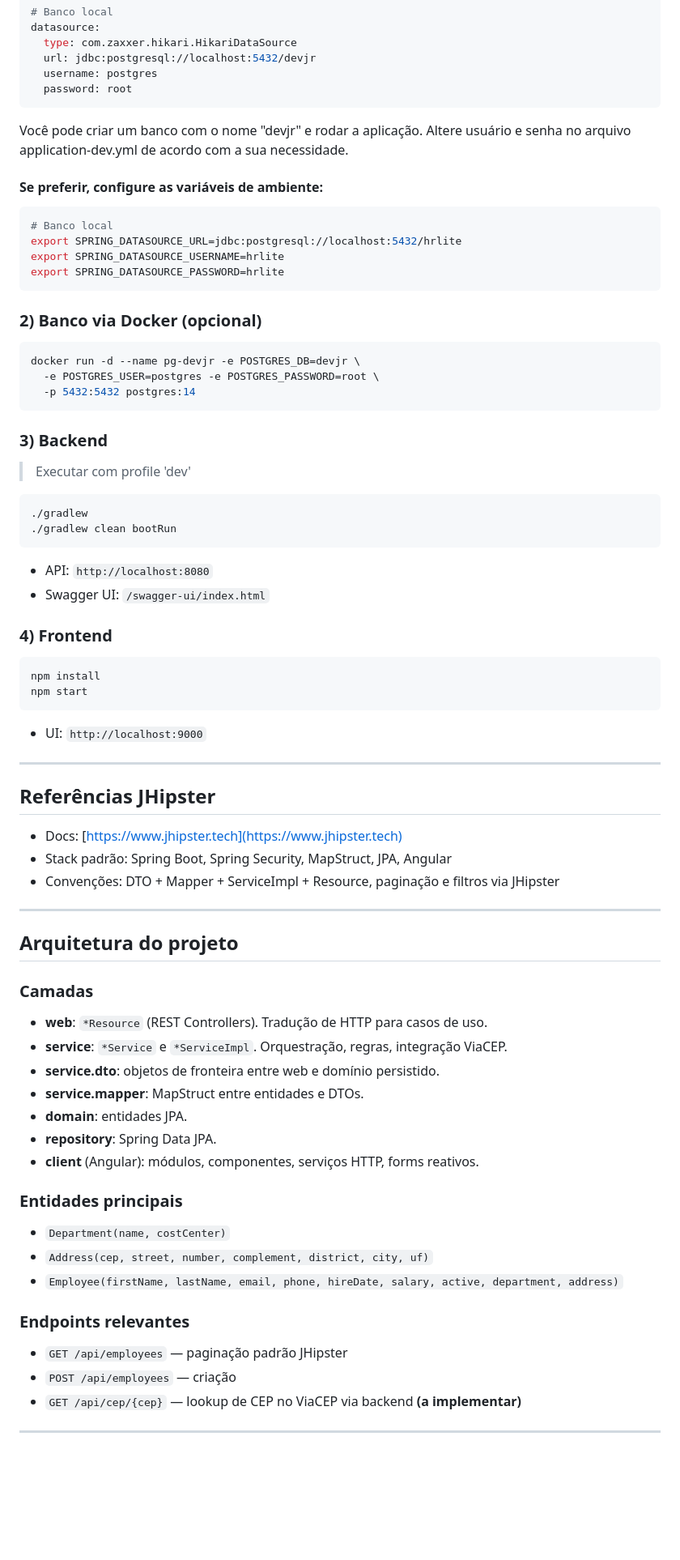
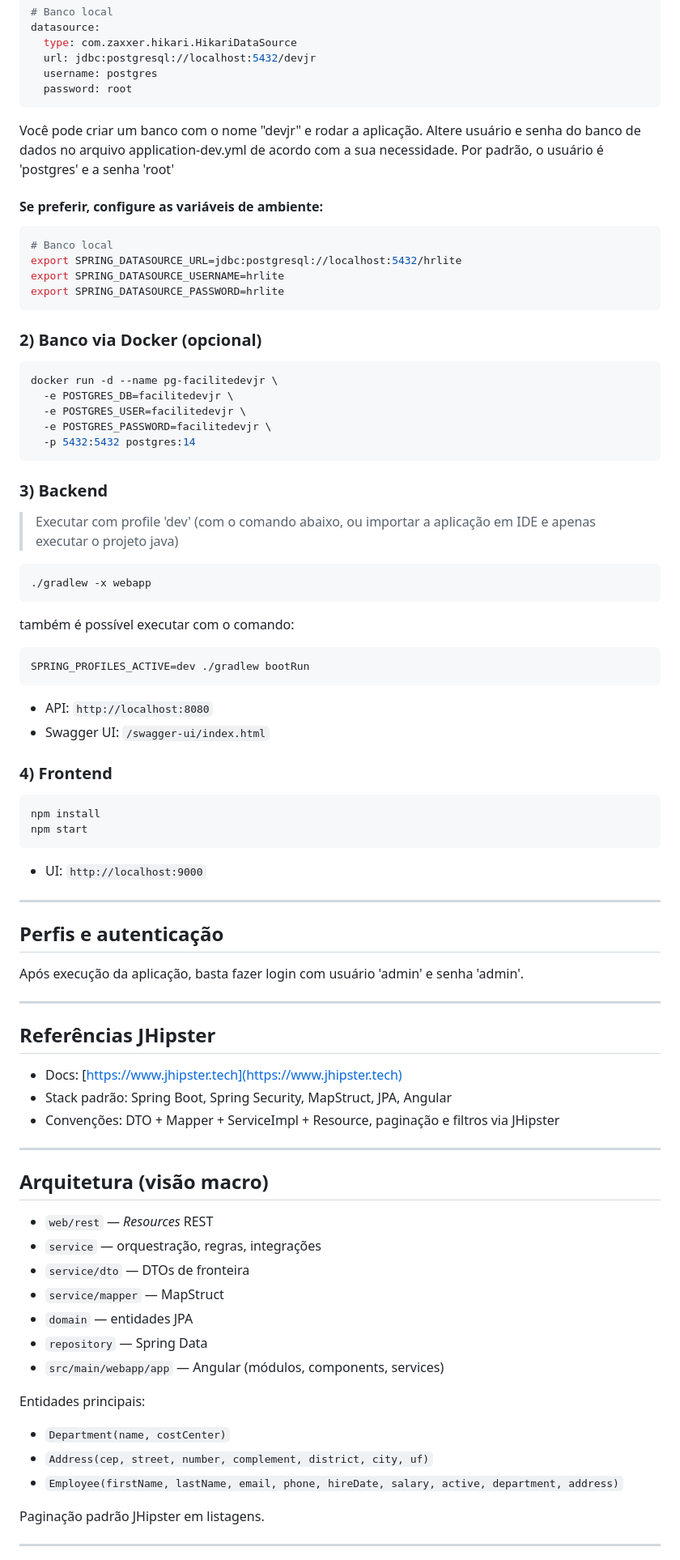
Before and after one commit to pedro-rods/facilite-dev-jr, a Markdown page: README.md, the part around the change printed below. Shown: that part at 81% size. Rendered like a GitHub page; blank space fills up the shorter version.

````diff
--- a/README.md
+++ b/README.md
@@ -30,7 +39,8 @@ datasource:
   password: root
 ```
 
-Você pode criar um banco com o nome "devjr" e rodar a aplicação. Altere usuário e senha no arquivo application-dev.yml de acordo com a sua necessidade.
+Você pode criar um banco com o nome "devjr" e rodar a aplicação.
+Altere usuário e senha do banco de dados no arquivo application-dev.yml de acordo com a sua necessidade. Por padrão, o usuário é 'postgres' e a senha 'root'
 
 #### Se preferir, configure as variáveis de ambiente:
 
@@ -44,18 +54,25 @@ export SPRING_DATASOURCE_PASSWORD=hrlite
 ### 2) Banco via Docker (opcional)
 
 ```bash
-docker run -d --name pg-devjr -e POSTGRES_DB=devjr \
-  -e POSTGRES_USER=postgres -e POSTGRES_PASSWORD=root \
+docker run -d --name pg-facilitedevjr \
+  -e POSTGRES_DB=facilitedevjr \
+  -e POSTGRES_USER=facilitedevjr \
+  -e POSTGRES_PASSWORD=facilitedevjr \
   -p 5432:5432 postgres:14
 ```
 
 ### 3) Backend
 
-> Executar com profile 'dev'
+> Executar com profile 'dev' (com o comando abaixo, ou importar a aplicação em IDE e apenas executar o projeto java)
 
 ```bash
-./gradlew
-./gradlew clean bootRun
+./gradlew -x webapp
+```
+
+também é possível executar com o comando:
+
+```bash
+SPRING_PROFILES_ACTIVE=dev ./gradlew bootRun
 ```
 
 - API: `http://localhost:8080`
@@ -72,6 +89,12 @@ npm start
 
 ---
 
+## Perfis e autenticação
+
+Após execução da aplicação, basta fazer login com usuário 'admin' e senha 'admin'.
+
+---
+
 ## Referências JHipster
 
 - Docs: [https://www.jhipster.tech](https://www.jhipster.tech)
@@ -80,29 +103,23 @@ npm start
 
 ---
 
-## Arquitetura do projeto
+## Arquitetura (visão macro)
 
-### Camadas
+- `web/rest` — _Resources_ REST
+- `service` — orquestração, regras, integrações
+- `service/dto` — DTOs de fronteira
+- `service/mapper` — MapStruct
+- `domain` — entidades JPA
+- `repository` — Spring Data
+- `src/main/webapp/app` — Angular (módulos, components, services)
 
-- **web**: `*Resource` (REST Controllers). Tradução de HTTP para casos de uso.
-- **service**: `*Service` e `*ServiceImpl`. Orquestração, regras, integração ViaCEP.
-- **service.dto**: objetos de fronteira entre web e domínio persistido.
-- **service.mapper**: MapStruct entre entidades e DTOs.
-- **domain**: entidades JPA.
-- **repository**: Spring Data JPA.
-- **client** (Angular): módulos, componentes, serviços HTTP, forms reativos.
-
-### Entidades principais
+Entidades principais:
 
 - `Department(name, costCenter)`
 - `Address(cep, street, number, complement, district, city, uf)`
 - `Employee(firstName, lastName, email, phone, hireDate, salary, active, department, address)`
 
-### Endpoints relevantes
-
-- `GET /api/employees` — paginação padrão JHipster
-- `POST /api/employees` — criação
-- `GET /api/cep/{cep}` — lookup de CEP no ViaCEP via backend **(a implementar)**
+Paginação padrão JHipster em listagens.
 
 ---
 
````
Also changed, not shown: other parts of README.md (+70 -74 lines), img.png (added), 3 other files.
